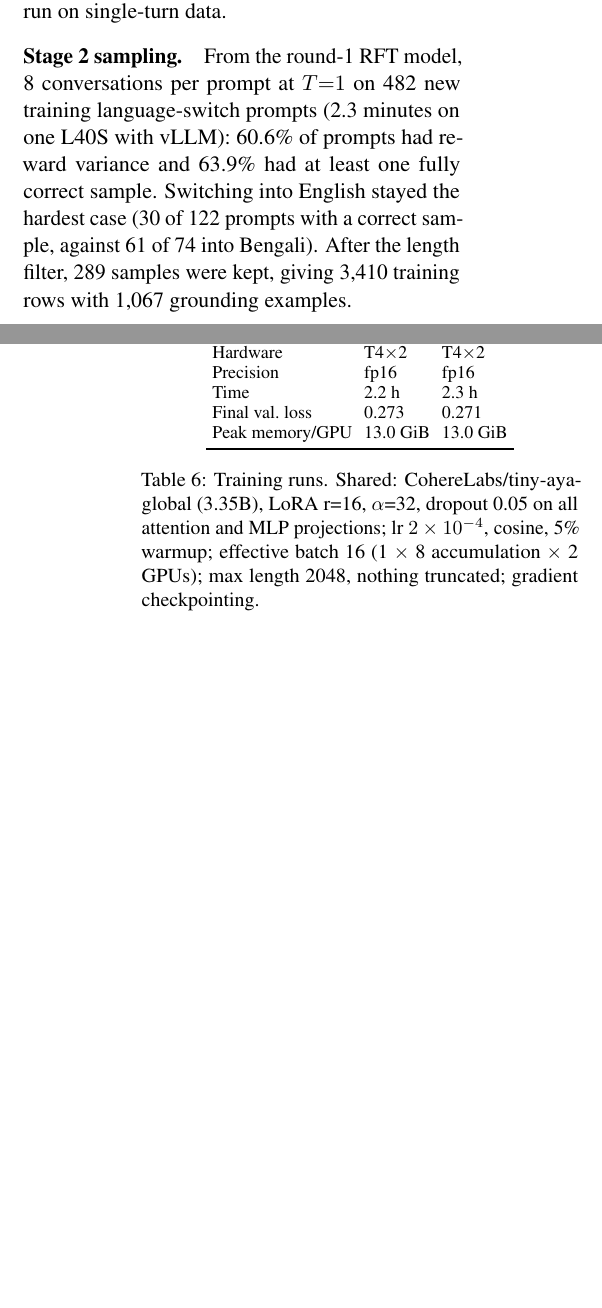
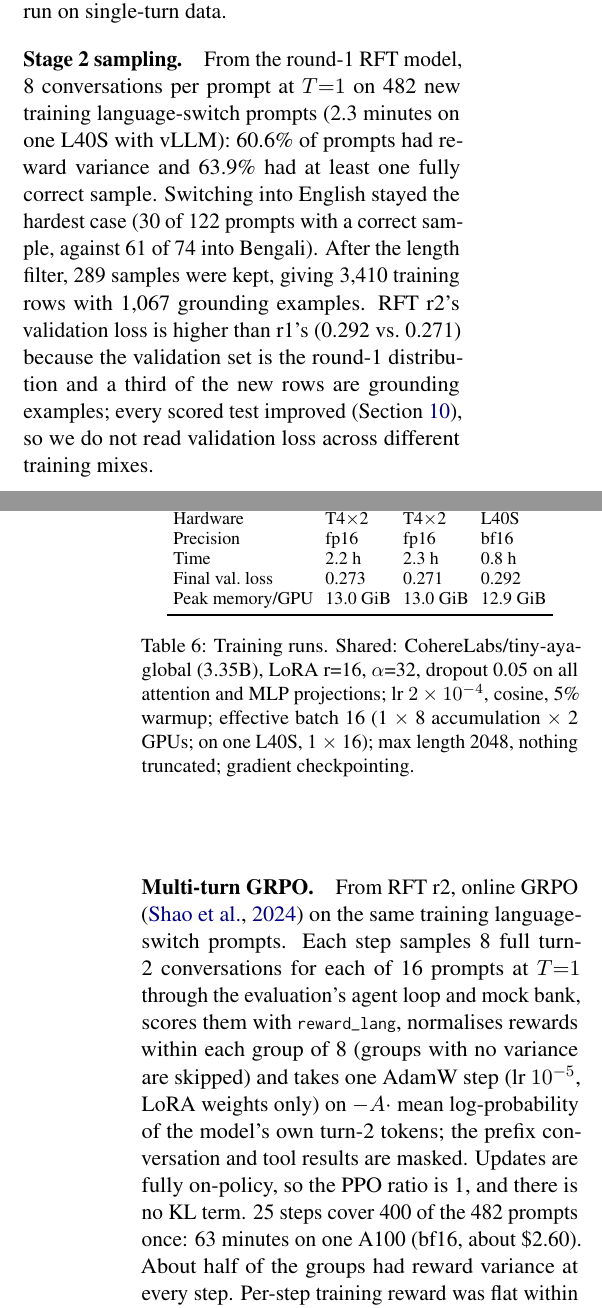
Before and after one commit to CyberRik/desi-agent, a LaTeX paper (docs/paper/main.tex, which reads docs/paper/sections/appendix_training.tex): two parts of the columns of pages 6 and 7 of 8, joined at a grey line, cut so that both start at the same text, the shorter picture padded with empty space. Compiled offline with pdfLaTeX.

Commit message:
[F] Stage 2: GRPO + rft2 in the training appendix; Lab names GRPO, training-order columns, headline (#131)

```diff
--- a/docs/paper/sections/appendix_training.tex
+++ b/docs/paper/sections/appendix_training.tex
@@ -6,5 +6,5 @@
 \centering
 \small
 \setlength{\tabcolsep}{3pt}
-\begin{tabular}{lll}
+\begin{tabular}{llll}
 \toprule
@@ -14,14 +13,15 @@ Training rows & 1,937 & 2,054 \\
-Steps (2 epochs) & 244 & 258 \\
-Hardware & T4$\times$2 & T4$\times$2 \\
-Precision & fp16 & fp16 \\
-Time & 2.2 h & 2.3 h \\
-Final val.\ loss & 0.273 & 0.271 \\
-Peak memory/GPU & 13.0 GiB & 13.0 GiB \\
+Training rows & 1,937 & 2,054 & 3,410 \\
+Steps (2 epochs) & 244 & 258 & 428 \\
+Hardware & T4$\times$2 & T4$\times$2 & L40S \\
+Precision & fp16 & fp16 & bf16 \\
+Time & 2.2 h & 2.3 h & 0.8 h \\
+Final val.\ loss & 0.273 & 0.271 & 0.292 \\
+Peak memory/GPU & 13.0 GiB & 13.0 GiB & 12.9 GiB \\
 \bottomrule
 \end{tabular}
 \caption{Training runs. Shared: CohereLabs/tiny-aya-global (3.35B), LoRA r=16, $\alpha$=32, dropout 0.05 on all
 attention and MLP projections; lr $2\times10^{-4}$, cosine, 5\% warmup; effective batch 16 (1 $\times$ 8 accumulation
-$\times$ 2 GPUs); max length 2048, nothing truncated; gradient checkpointing.}
+$\times$ 2 GPUs; on one L40S, 1 $\times$ 16); max length 2048, nothing truncated; gradient checkpointing.}
 \label{tab:train-runs}
 \end{table}
 
@@ -37,4 +37,15 @@ reward variance, with 1 prompt failing on all 8, so GRPO was not run on single-t
 language-switch prompts (2.3 minutes on one L40S with vLLM): 60.6\% of prompts had reward variance and 63.9\% had at
 least one fully correct sample. Switching into English stayed the hardest case (30 of 122 prompts with a correct
 sample, against 61 of 74 into Bengali). After the length filter, 289 samples were kept, giving 3,410 training rows with
-1,067 grounding examples. % [K] add the rft2 column to Table~\ref{tab:train-runs} when the run finishes.
+1,067 grounding examples. RFT r2's validation loss is higher than r1's (0.292 vs.\ 0.271) because the validation
+set is the round-1 distribution and a third of the new rows are grounding examples; every scored test improved
+(Section~\ref{sec:rl}), so we do not read validation loss across different training mixes.
+
+\paragraph{Multi-turn GRPO.} From RFT r2, online GRPO \citep{shao2024deepseekmath} on the same training
+language-switch prompts. Each step samples 8 full turn-2 conversations for each of 16 prompts at $T{=}1$ through the
+evaluation's agent loop and mock bank, scores them with \tool{reward\_lang}, normalises rewards within each group of 8
+(groups with no variance are skipped) and takes one AdamW step (lr $10^{-5}$, LoRA weights only) on
+$-A\cdot$ mean log-probability of the model's own turn-2 tokens; the prefix conversation and tool results are masked.
+Updates are fully on-policy, so the PPO ratio is 1, and there is no KL term. 25 steps cover 400 of the 482 prompts
+once: 63 minutes on one A100 (bf16, about \$2.60). About half of the groups had reward variance at every step. Per-step
+training reward was flat within noise (1.315 for steps 0--7, 1.293 for 17--24), because every step sees new prompts;
```
Also changed, not shown: docs/paper/sections/appendix_training.tex (6 more changed lines), 1 other file.
